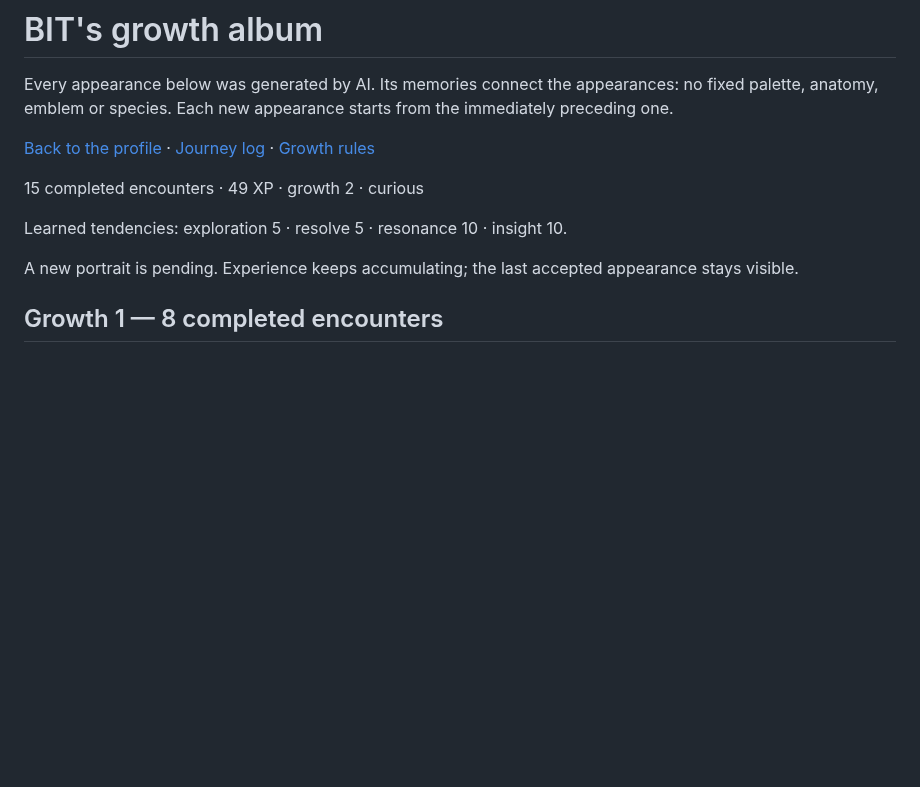
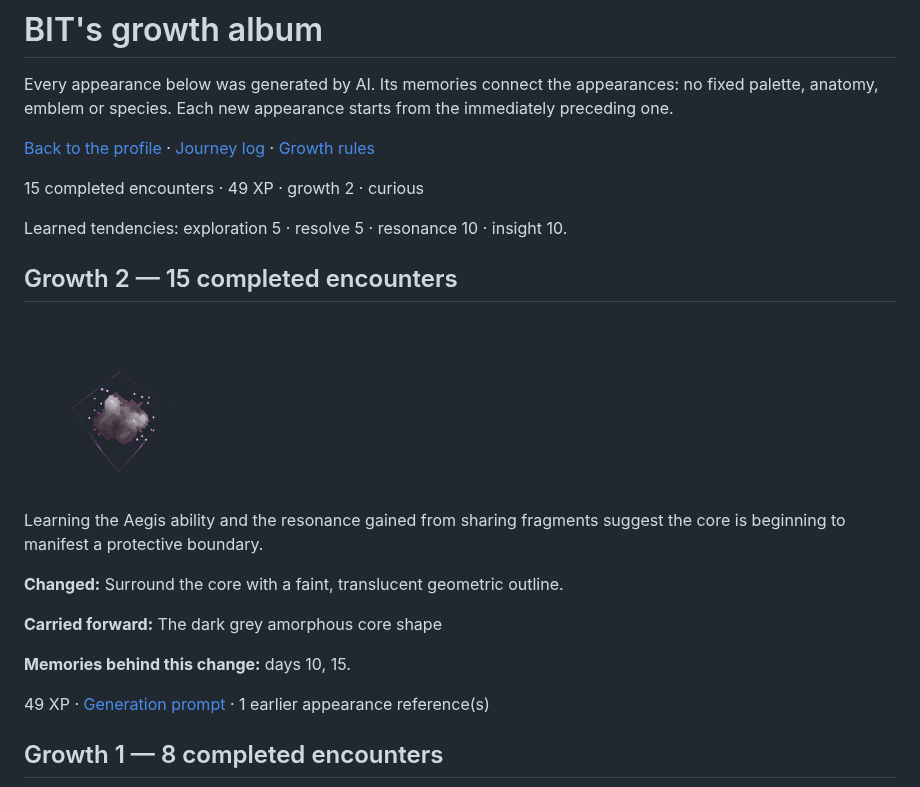
Before and after one commit to fabric0de/fabric0de, a Markdown page: docs/creature-album.md, the part around the change. Drawn GitHub-style; pictures changed too: assets/creature/growth-2-0b348e5a2742.png (added); blank space fills up the shorter version.

```diff
--- a/docs/creature-album.md
+++ b/docs/creature-album.md
@@ -8,7 +8,19 @@ Every appearance below was generated by AI. Its memories connect the appearances
 
 Learned tendencies: exploration 5 · resolve 5 · resonance 10 · insight 10.
 
-A new portrait is pending. Experience keeps accumulating; the last accepted appearance stays visible.
+## Growth 2 — 15 completed encounters
+
+<img src="../assets/creature/growth-2-0b348e5a2742.png" width="192" height="192" alt="BIT at growth 2">
+
+Learning the Aegis ability and the resonance gained from sharing fragments suggest the core is beginning to manifest a protective boundary.
+
+**Changed:** Surround the core with a faint, translucent geometric outline.
+
+**Carried forward:** The dark grey amorphous core shape
+
+**Memories behind this change:** days 10, 15.
+
+49 XP · [Generation prompt](../assets/creature/growth-2-0b348e5a2742.prompt.txt) · 1 earlier appearance reference(s)
 
 ## Growth 1 — 8 completed encounters
 
```
Also changed, not shown: README.md (+1 -3 lines), 2 other files.
